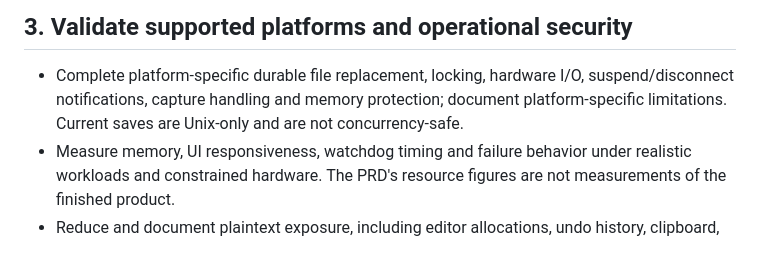
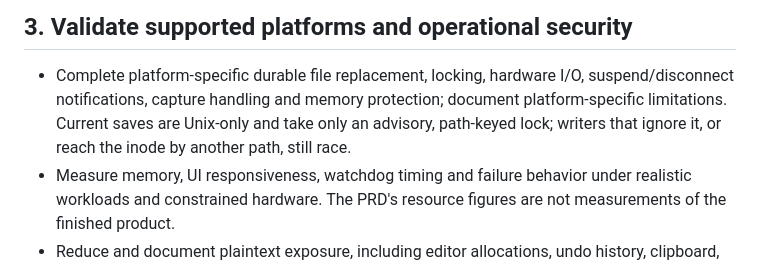
Before and after one commit to c4us4l1ty/holonomy, a Markdown page: docs/RELEASE-ROADMAP.md, the part around the change. Drawn GitHub-style.

```diff
--- a/docs/RELEASE-ROADMAP.md
+++ b/docs/RELEASE-ROADMAP.md
@@ -45,7 +45,8 @@ irreplaceable data.
 
 - Complete platform-specific durable file replacement, locking, hardware I/O,
   suspend/disconnect notifications, capture handling and memory protection; document
-  platform-specific limitations. Current saves are Unix-only and are not concurrency-safe.
+  platform-specific limitations. Current saves are Unix-only and take only an advisory,
+  path-keyed lock; writers that ignore it, or reach the inode by another path, still race.
 - Measure memory, UI responsiveness, watchdog timing and failure behavior under realistic
   workloads and constrained hardware. The PRD's resource figures are not measurements of
   the finished product.
```
Also changed, not shown: README.md (+7 -5 lines).
